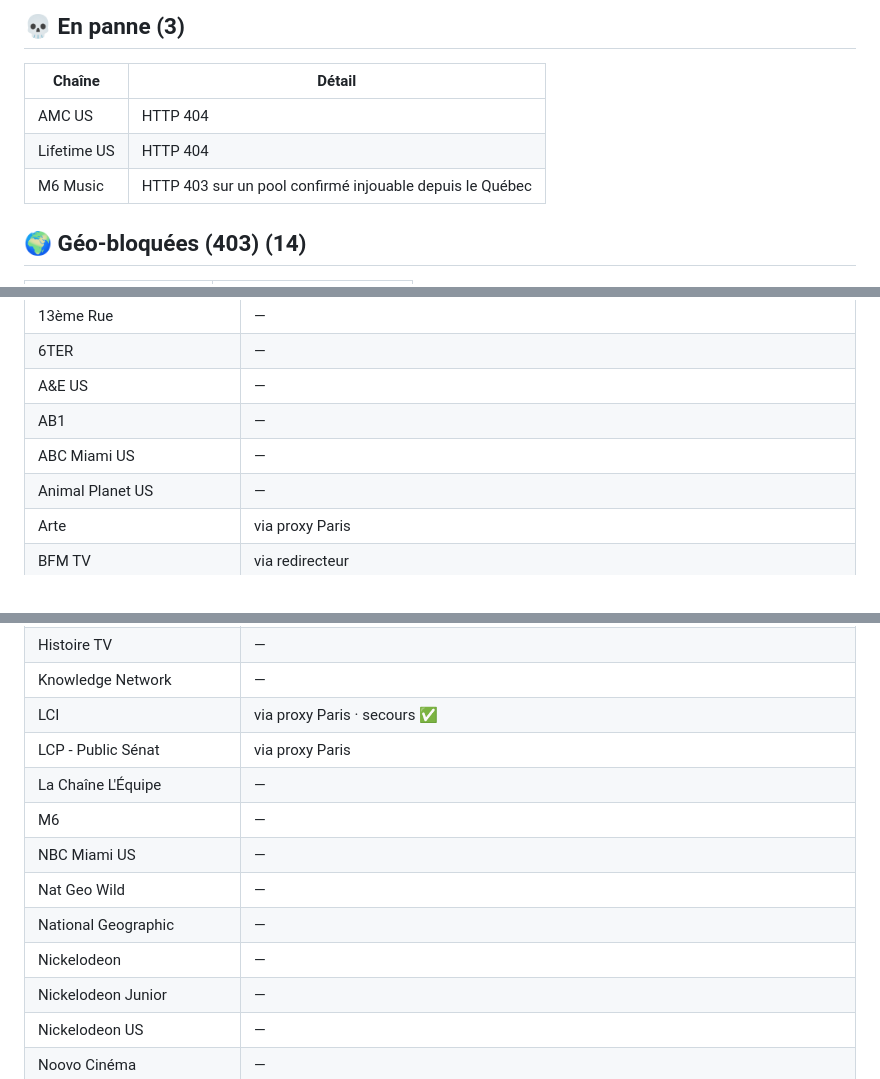
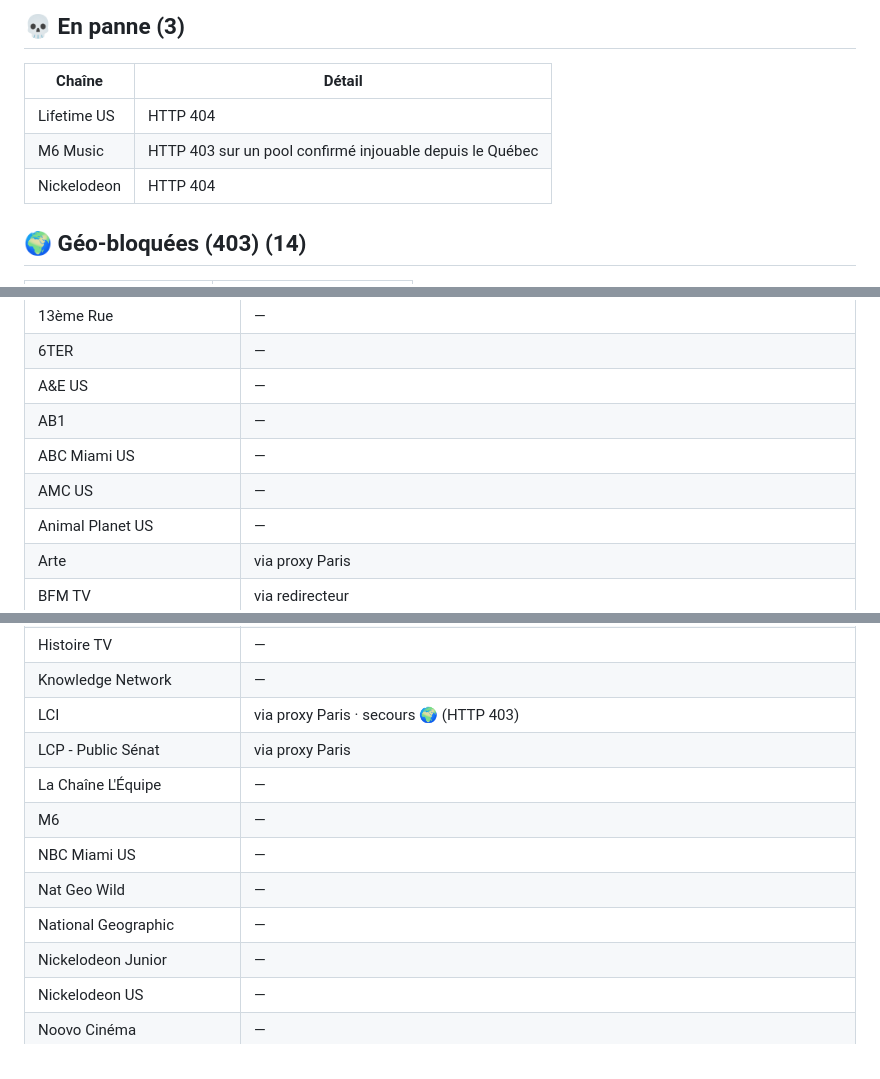
Before and after one commit to Benesty/iptv, a Markdown page: ETAT.md, 3 parts joined by grey strips. Rendered like a GitHub page.

Commit message:
Auto-heal: état des chaînes 2026-09-18 11:00

```diff
--- a/ETAT.md
+++ b/ETAT.md
@@ -11,9 +11,9 @@ Vu depuis un runner GitHub aux États-Unis. Un `🌍 403` sur le CDN officiel d'
 
 | Chaîne | Détail |
 |---|---|
-| AMC US | HTTP 404 |
 | Lifetime US | HTTP 404 |
 | M6 Music | HTTP 403 sur un pool confirmé injouable depuis le Québec |
+| Nickelodeon | HTTP 404 |
 
 ## 🌍 Géo-bloquées (403) (14)
 
@@ -43,6 +43,7 @@ Vu depuis un runner GitHub aux États-Unis. Un `🌍 403` sur le CDN officiel d'
 | A&E US | — |
 | AB1 | — |
 | ABC Miami US | — |
+| AMC US | — |
 | Animal Planet US | — |
 | Arte | via proxy Paris |
 | BFM TV | via redirecteur |
@@ -83,14 +84,13 @@ Vu depuis un runner GitHub aux États-Unis. Un `🌍 403` sur le CDN officiel d'
 | Gusto TV | — |
 | Histoire TV | — |
 | Knowledge Network | — |
-| LCI | via proxy Paris · secours ✅ |
+| LCI | via proxy Paris · secours 🌍 (HTTP 403) |
 | LCP - Public Sénat | via proxy Paris |
 | La Chaîne L'Équipe | — |
 | M6 | — |
 | NBC Miami US | — |
 | Nat Geo Wild | — |
 | National Geographic | — |
-| Nickelodeon | — |
 | Nickelodeon Junior | — |
 | Nickelodeon US | — |
 | Noovo Cinéma | — |
```
Also changed, not shown: other parts of ETAT.md (+1 -1 lines).
